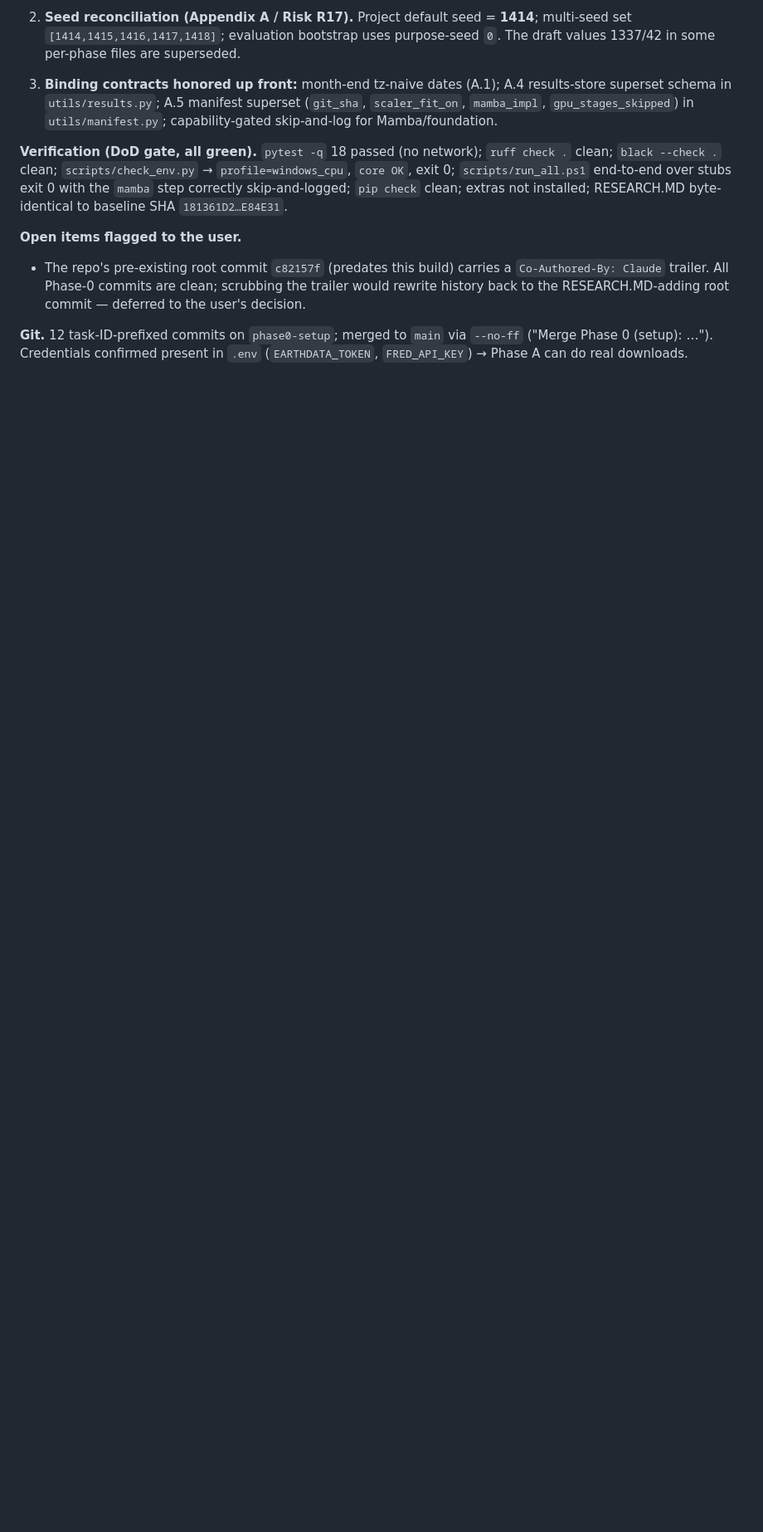
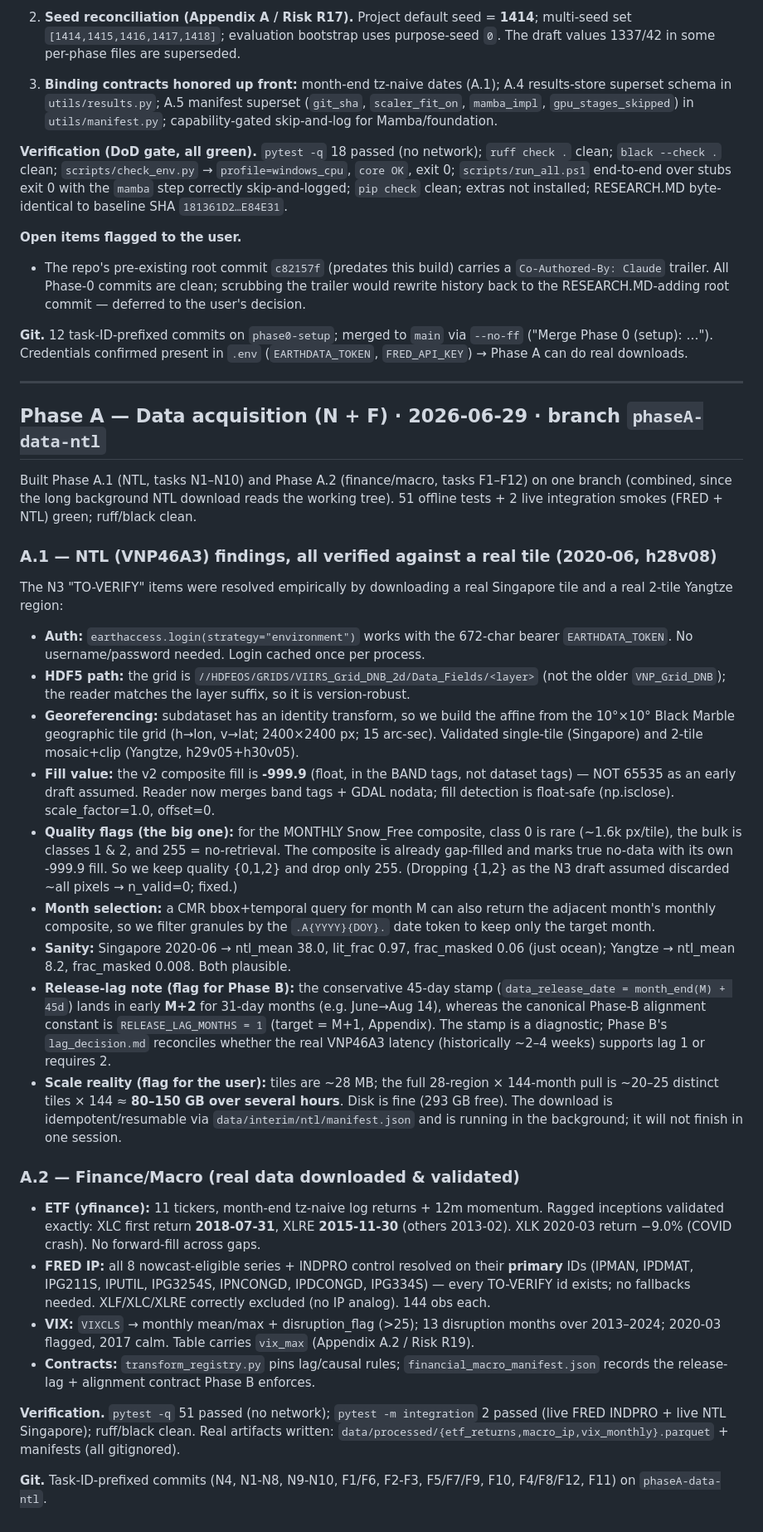
Before and after one commit to jroth1414/AAML-Research-Project, a Markdown page: docs/DEVLOG.md, the part around the change. Shown at 83% size. GitHub-like rendering; blank space fills up the shorter version.

Commit message:
docs: Phase A retrospective (NTL + finance/macro findings)

```diff
--- a/docs/DEVLOG.md
+++ b/docs/DEVLOG.md
@@ -65,3 +65,62 @@ SHA `181361D2…E84E31`.
 **Git.** 12 task-ID-prefixed commits on `phase0-setup`; merged to `main` via `--no-ff`
 ("Merge Phase 0 (setup): …"). Credentials confirmed present in `.env` (`EARTHDATA_TOKEN`,
 `FRED_API_KEY`) → Phase A can do real downloads.
+
+---
+
+## Phase A — Data acquisition (N + F) · 2026-06-29 · branch `phaseA-data-ntl`
+
+Built Phase A.1 (NTL, tasks N1–N10) and Phase A.2 (finance/macro, tasks F1–F12) on one branch
+(combined, since the long background NTL download reads the working tree). 51 offline tests +
+2 live integration smokes (FRED + NTL) green; ruff/black clean.
+
+### A.1 — NTL (VNP46A3) findings, all verified against a real tile (2020-06, h28v08)
+The N3 "TO-VERIFY" items were resolved empirically by downloading a real Singapore tile and a
+real 2-tile Yangtze region:
+- **Auth:** `earthaccess.login(strategy="environment")` works with the 672-char bearer
+  `EARTHDATA_TOKEN`. No username/password needed. Login cached once per process.
+- **HDF5 path:** the grid is `//HDFEOS/GRIDS/VIIRS_Grid_DNB_2d/Data_Fields/<layer>` (not the
+  older `VNP_Grid_DNB`); the reader matches the layer suffix, so it is version-robust.
+- **Georeferencing:** subdataset has an identity transform, so we build the affine from the
+  10°×10° Black Marble geographic tile grid (h→lon, v→lat; 2400×2400 px; 15 arc-sec). Validated
+  single-tile (Singapore) and 2-tile mosaic+clip (Yangtze, h29v05+h30v05).
+- **Fill value:** the v2 composite fill is **-999.9** (float, in the BAND tags, not dataset
+  tags) — NOT 65535 as an early draft assumed. Reader now merges band tags + GDAL nodata; fill
+  detection is float-safe (np.isclose). scale_factor=1.0, offset=0.
+- **Quality flags (the big one):** for the MONTHLY Snow_Free composite, class 0 is rare
+  (~1.6k px/tile), the bulk is classes 1 & 2, and 255 = no-retrieval. The composite is already
+  gap-filled and marks true no-data with its own -999.9 fill. So we keep quality {0,1,2} and drop
+  only 255. (Dropping {1,2} as the N3 draft assumed discarded ~all pixels → n_valid=0; fixed.)
+- **Month selection:** a CMR bbox+temporal query for month M can also return the adjacent
+  month's monthly composite, so we filter granules by the `.A{YYYY}{DOY}.` date token to keep
+  only the target month.
+- **Sanity:** Singapore 2020-06 → ntl_mean 38.0, lit_frac 0.97, frac_masked 0.06 (just ocean);
+  Yangtze → ntl_mean 8.2, frac_masked 0.008. Both plausible.
+- **Release-lag note (flag for Phase B):** the conservative 45-day stamp (`data_release_date =
+  month_end(M) + 45d`) lands in early **M+2** for 31-day months (e.g. June→Aug 14), whereas the
+  canonical Phase-B alignment constant is `RELEASE_LAG_MONTHS = 1` (target = M+1, Appendix). The
+  stamp is a diagnostic; Phase B's `lag_decision.md` reconciles whether the real VNP46A3 latency
+  (historically ~2–4 weeks) supports lag 1 or requires 2.
+- **Scale reality (flag for the user):** tiles are ~28 MB; the full 28-region × 144-month pull is
+  ~20–25 distinct tiles × 144 ≈ **80–150 GB over several hours**. Disk is fine (293 GB free). The
+  download is idempotent/resumable via `data/interim/ntl/manifest.json` and is running in the
+  background; it will not finish in one session.
+
+### A.2 — Finance/Macro (real data downloaded & validated)
+- **ETF (yfinance):** 11 tickers, month-end tz-naive log returns + 12m momentum. Ragged
+  inceptions validated exactly: XLC first return **2018-07-31**, XLRE **2015-11-30** (others
+  2013-02). XLK 2020-03 return −9.0% (COVID crash). No forward-fill across gaps.
+- **FRED IP:** all 8 nowcast-eligible series + INDPRO control resolved on their **primary** IDs
+  (IPMAN, IPDMAT, IPG211S, IPUTIL, IPG3254S, IPNCONGD, IPDCONGD, IPG334S) — every TO-VERIFY id
+  exists; no fallbacks needed. XLF/XLC/XLRE correctly excluded (no IP analog). 144 obs each.
+- **VIX:** `VIXCLS` → monthly mean/max + disruption_flag (>25); 13 disruption months over
+  2013–2024; 2020-03 flagged, 2017 calm. Table carries `vix_max` (Appendix A.2 / Risk R19).
+- **Contracts:** `transform_registry.py` pins lag/causal rules; `financial_macro_manifest.json`
+  records the release-lag + alignment contract Phase B enforces.
+
+**Verification.** `pytest -q` 51 passed (no network); `pytest -m integration` 2 passed (live FRED
+INDPRO + live NTL Singapore); ruff/black clean. Real artifacts written:
+`data/processed/{etf_returns,macro_ip,vix_monthly}.parquet` + manifests (all gitignored).
+
+**Git.** Task-ID-prefixed commits (N4, N1-N8, N9-N10, F1/F6, F2-F3, F5/F7/F9, F10, F4/F8/F12,
+F11) on `phaseA-data-ntl`.
```
